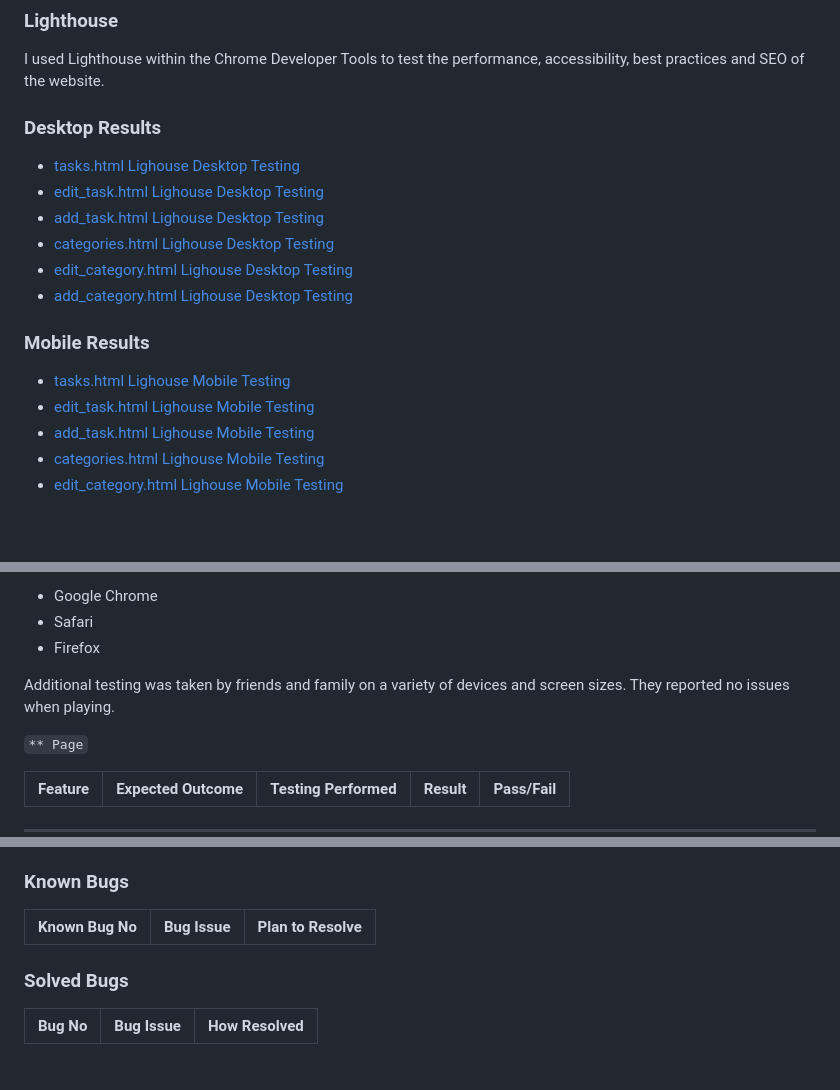
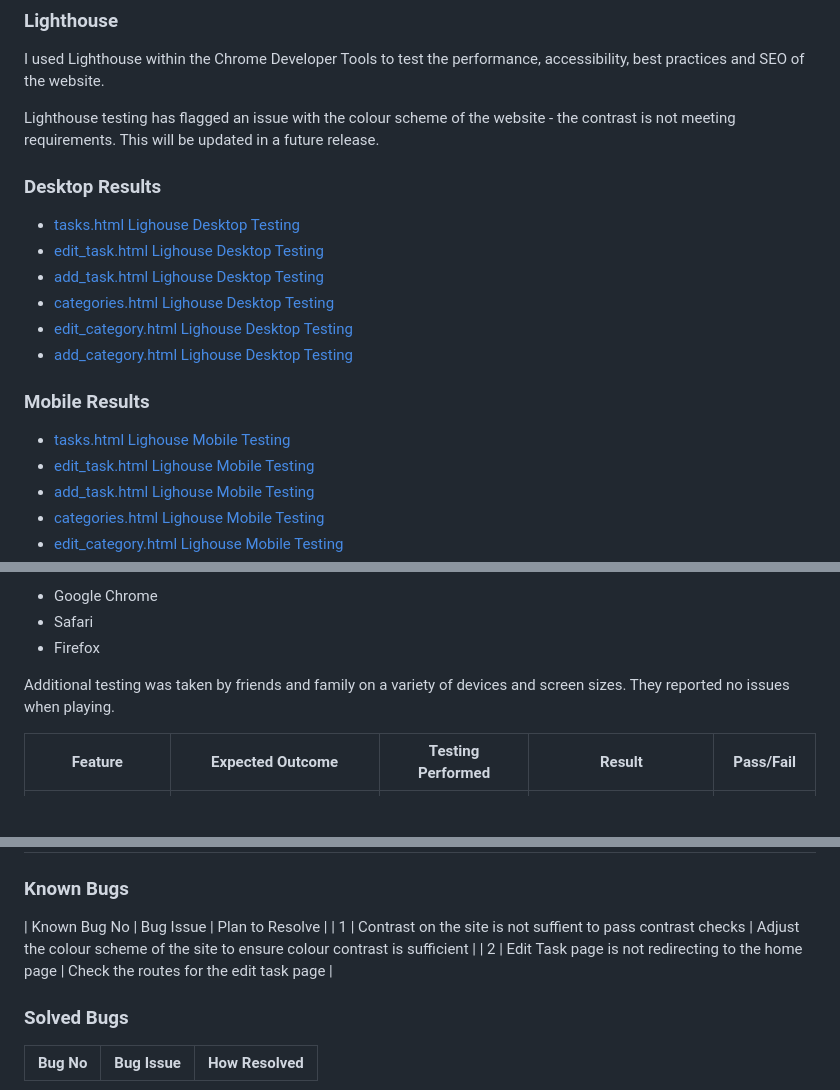
Before and after one commit to kera-cudmore/sqlalchemy-flask-task-manager, a Markdown page: TESTING.md, 3 parts joined by grey strips. Drawn GitHub-style; blank space fills up the shorter version.

Commit message:
add: home page lighthouse testing, full testing and known bugs

```diff
--- a/TESTING.md
+++ b/TESTING.md
@@ -66,5 +66,7 @@ Put information about the python validator here - Pep8
 
 I used Lighthouse within the Chrome Developer Tools to test the performance, accessibility, best practices and SEO of the website.
 
+Lighthouse testing has flagged an issue with the colour scheme of the website - the contrast is not meeting requirements. This will be updated in a future release.
+
 ### Desktop Results
 
@@ -133,7 +135,5 @@ Each device tested the site using the following browsers:
 
 Additional testing was taken by friends and family on a variety of devices and screen sizes. They reported no issues when playing.
 
-`** Page`
-
 | Feature | Expected Outcome | Testing Performed | Result | Pass/Fail |
 | --- | --- | --- | --- | --- |
@@ -145,7 +174,8 @@ Additional testing was taken by friends and family on a variety of devices and s
 ### Known Bugs
 
 | Known Bug No | Bug Issue | Plan to Resolve |
-| :--- | :--- | :--- |
+| 1 | Contrast on the site is not suffient to pass contrast checks | Adjust the colour scheme of the site to ensure colour contrast is sufficient |
+| 2 | Edit Task page is not redirecting to the home page | Check the routes for the edit task page |
 
 ### Solved Bugs
 
```
Also changed, not shown: other parts of TESTING.md (+31 -2 lines), documentation/lighthouse/home-lh-desk.png (added), documentation/lighthouse/home-lh-mobile.png (added).
